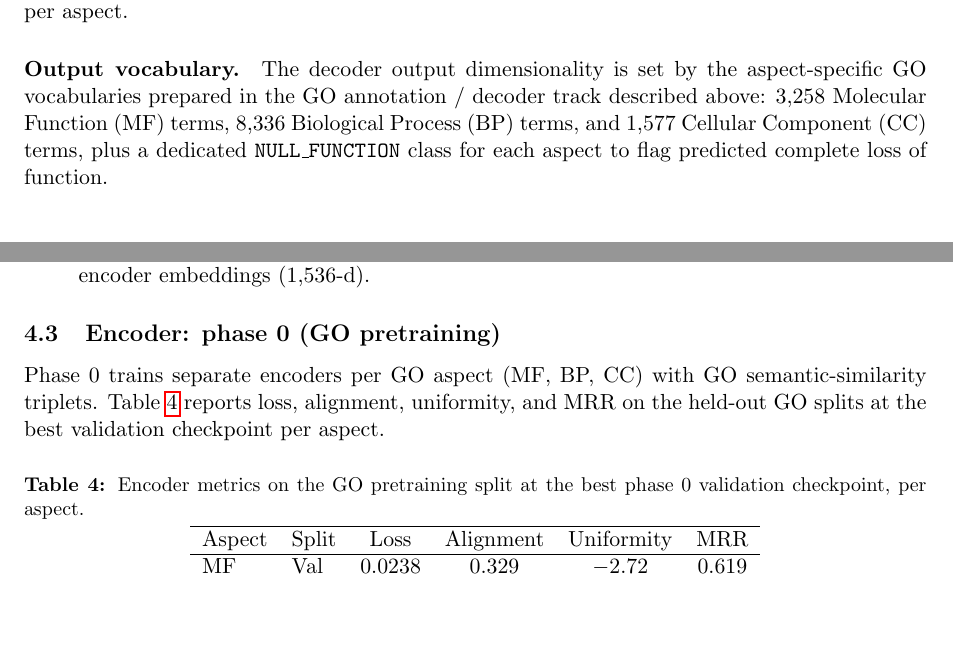
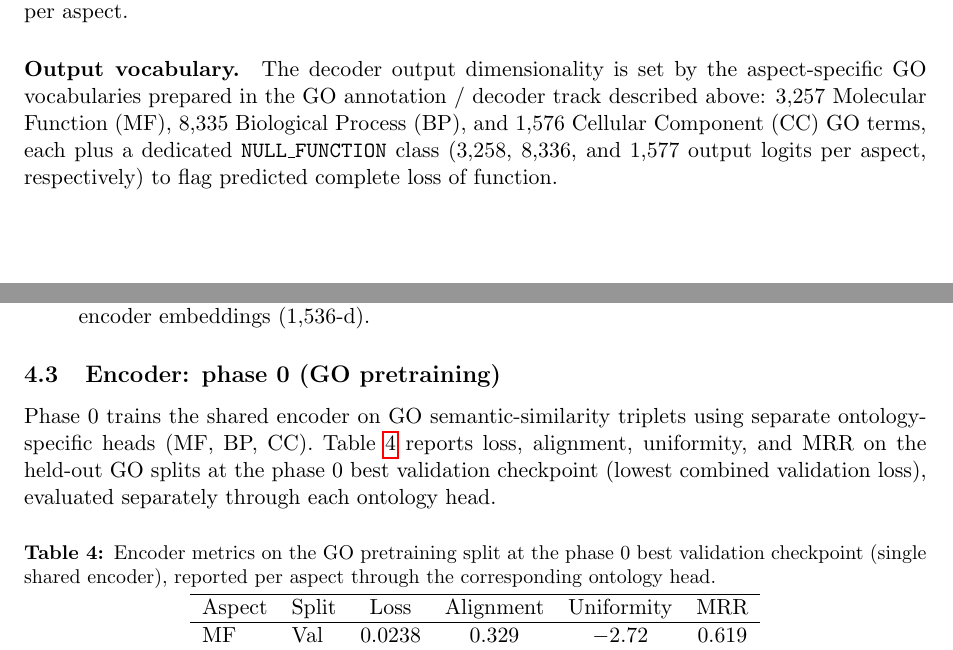
Before and after one commit to furkand40fr/contvar, a LaTeX paper (paper/boran_template.tex): two parts of pages 13 and 16 of 24, joined at a grey line, cut so that both start at the same text, the shorter picture padded with empty space. Compiled offline with pdfLaTeX.

Commit message:
Fix typos and update GO term counts in paper

```diff
--- a/paper/boran_template.tex
+++ b/paper/boran_template.tex
@@ -299,7 +299,7 @@ Phase~1 training runs for 200 epochs by default. Optimizer: AdamW (learning rate
 The decoder consumes protein-level embeddings from the trained encoder (256 dimensions) or, in ablations, raw ESM-2 embeddings (1{,}280 dimensions) or their concatenation (1{,}536 dimensions). It outputs multi-label GO probabilities under Molecular Function (MF), Biological Process (BP), and Cellular Component (CC). One decoder is trained independently per aspect.
 
 \paragraph{Output vocabulary.}
-The decoder output dimensionality is set by the aspect-specific GO vocabularies prepared in the GO annotation / decoder track described above: 3{,}258 Molecular Function (MF) terms, 8{,}336 Biological Process (BP) terms, and 1{,}577 Cellular Component (CC) terms, plus a dedicated \texttt{NULL\_FUNCTION} class for each aspect to flag predicted complete loss of function.
+The decoder output dimensionality is set by the aspect-specific GO vocabularies prepared in the GO annotation / decoder track described above: 3{,}257 Molecular Function (MF), 8{,}335 Biological Process (BP), and 1{,}576 Cellular Component (CC) GO terms, each plus a dedicated \texttt{NULL\_FUNCTION} class (3{,}258, 8{,}336, and 1{,}577 output logits per aspect, respectively) to flag predicted complete loss of function.
 
 \paragraph{Training labels and splits.}
 Decoder training uses the GO annotation / decoder track described in Section~\ref{sec:dataset-description}. Each protein is represented by a multi-hot label vector over the relevant aspect vocabulary, and all three decoder aspects use the same UniRef50-aware protein split as phase~0.
@@ -383,11 +383,11 @@ Decoder comparisons use five \emph{embedding sources} for the same \texttt{FFNDe
 \end{itemize}
 
 \subsection{Encoder: phase~0 (GO pretraining)}
-Phase~0 trains separate encoders per GO aspect (MF, BP, CC) with GO semantic-similarity triplets. Table~\ref{tab:encoder-phase0} reports loss, alignment, uniformity, and MRR on the held-out GO splits at the best validation checkpoint per aspect.
+Phase~0 trains the shared encoder on GO semantic-similarity triplets using separate ontology-specific heads (MF, BP, CC). Table~\ref{tab:encoder-phase0} reports loss, alignment, uniformity, and MRR on the held-out GO splits at the phase~0 best validation checkpoint (lowest combined validation loss), evaluated separately through each ontology head.
 
 \begin{table}[H]
 \centering
-\caption{Encoder metrics on the GO pretraining split at the best phase~0 validation checkpoint, per aspect.}
+\caption{Encoder metrics on the GO pretraining split at the phase~0 best validation checkpoint (single shared encoder), reported per aspect through the corresponding ontology head.}
 \label{tab:encoder-phase0}
 \begin{tabular}{llcccc}
 \hline
```
Also changed, not shown: paper/boran_template.tex (4 more changed lines).
